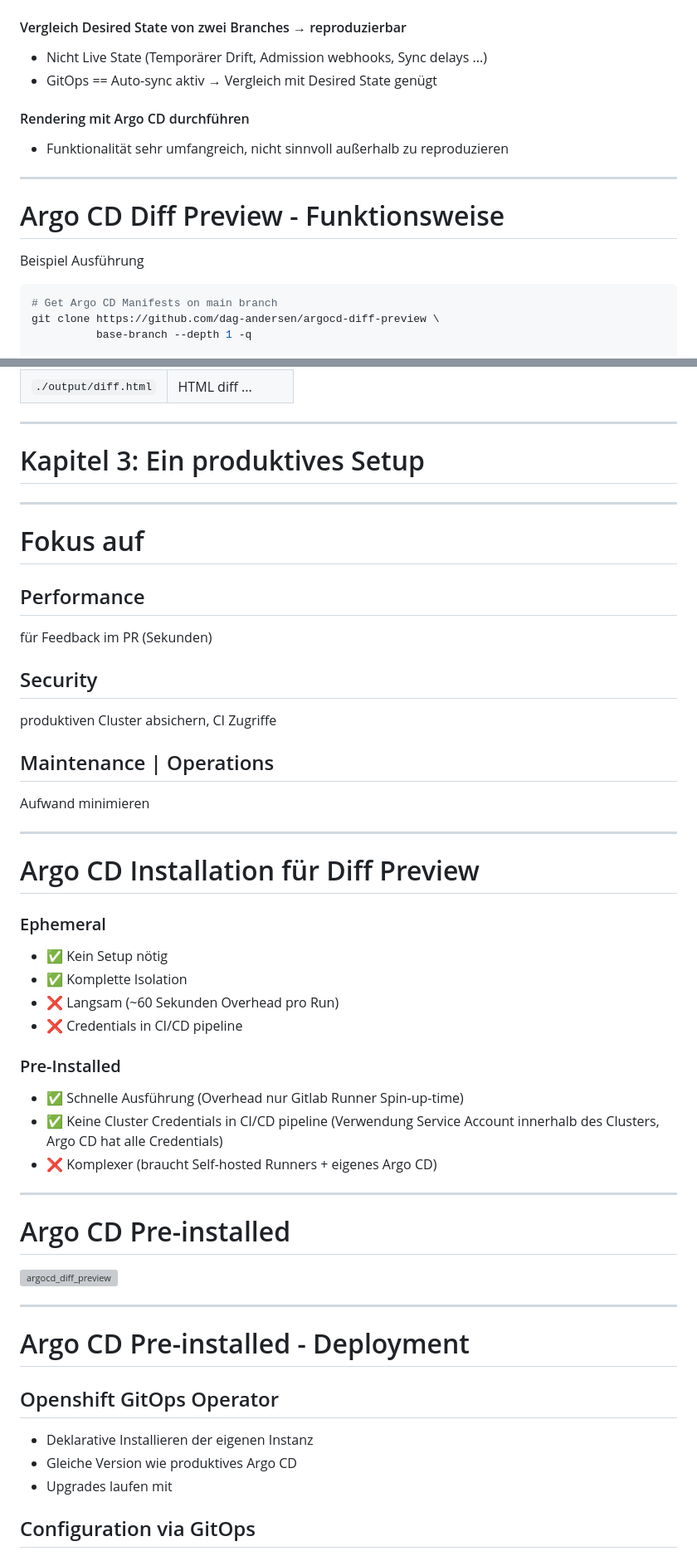
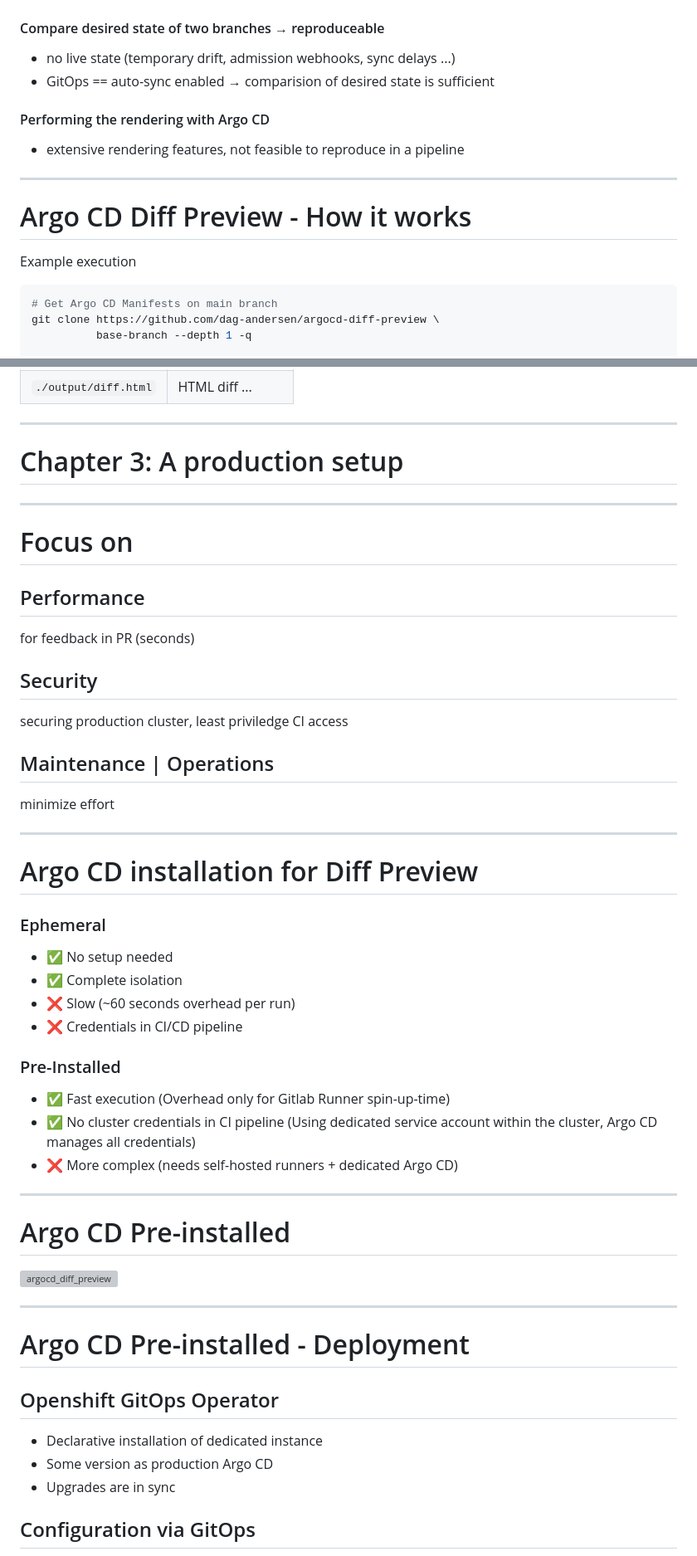
Before and after one commit to rklonner/rklonner.github.io, a Markdown page: 2026-cloud-native-meetup-wko-inhouse/slides.md, 2 parts joined by grey strips. Shown at 83% size. Rendered like a GitHub page; grey boxes are pictures that could not be loaded.

````diff
--- a/2026-cloud-native-meetup-wko-inhouse/slides.md
+++ b/2026-cloud-native-meetup-wko-inhouse/slides.md
@@ -288,20 +284,20 @@ für Desired Cluster State - Main vs Change
 
   <div style="flex: 4; text-align: left;"> <!-- 33% Breite -->
 
-#### Vergleich Desired State von zwei Branches → reproduzierbar
-  * Nicht Live State (Temporärer Drift, Admission webhooks, Sync delays ...)
-  * GitOps == Auto-sync aktiv → Vergleich mit Desired State genügt
+#### Compare desired state of two branches → reproduceable
+  * no live state (temporary drift, admission webhooks, sync delays ...)
+  * GitOps == auto-sync enabled → comparision of desired state is sufficient
 
-#### Rendering mit Argo CD durchführen
-  * Funktionalität sehr umfangreich, nicht sinnvoll außerhalb zu reproduzieren
+#### Performing the rendering with Argo CD
+  * extensive rendering features, not feasible to reproduce in a pipeline
   </div>
 </div>
 
 ---
 
-# Argo CD Diff Preview - Funktionsweise
+# Argo CD Diff Preview - How it works
 
-Beispiel Ausführung
+Example execution
 
 ```bash [1-3|5-7|9-11,18|14-15|16-17]
 # Get Argo CD Manifests on main branch
@@ -437,54 +433,40 @@ Vergleich Main vs Target Branch per Argo CD Application:
 
 ---
 
-<!-- # Argo CD Diff Preview - Multi Repo Support
-
-<div style="font-size: 0.6em;">
-
-| Repository | Contains |
-| :--- | :--- |
-| Application Repo | Argo CD Application and ApplicationSet manifests |
-| Resource Repo | Kubernetes resources (Helm charts, Kustomize overlays, plain YAML) |
-</div>
-
-<img src="assets/ch4_mono_vs_multi_repo2.png" style="max-height: 400px; width: auto; object-fit: contain;">
-
---- -->
-
-# Kapitel 3: Ein produktives Setup
+# Chapter 3: A production setup
 
 ---
 
-# Fokus auf
+# Focus on
 <div class="fragment">
 
 ## Performance
-für Feedback im PR (Sekunden)
+for feedback in PR (seconds)
 </div>
 
 <div class="fragment">
 
 ## Security
-produktiven Cluster absichern, CI Zugriffe
+securing production cluster, least priviledge CI access
 </div>
 
 <div class="fragment">
 
 ## Maintenance | Operations
-Aufwand minimieren
+minimize effort
 </div>
 
 ---
 
-# Argo CD Installation für Diff Preview
+# Argo CD installation for Diff Preview
 
 <div style="text-align: left;" class="fragment">
 
 ### Ephemeral
 
-* ✅ Kein Setup nötig
-* ✅ Komplette Isolation
-* ❌ Langsam (~60 Sekunden Overhead pro Run)
+* ✅ No setup needed
+* ✅ Complete isolation
+* ❌ Slow (~60 seconds overhead per run)
 * ❌ Credentials in CI/CD pipeline
 
 </div>
@@ -492,9 +474,9 @@ Aufwand minimieren
 <div style="text-align: left;" class="fragment">
 
 ### Pre-Installed
-* ✅ Schnelle Ausführung (Overhead nur Gitlab Runner Spin-up-time)
-* ✅ Keine Cluster Credentials in CI/CD pipeline (Verwendung Service Account innerhalb des Clusters, Argo CD hat alle Credentials)
-* ❌ Komplexer (braucht Self-hosted Runners + eigenes Argo CD)
+* ✅ Fast execution (Overhead only for Gitlab Runner spin-up-time)
+* ✅ No cluster credentials in CI pipeline (Using dedicated service account within the cluster, Argo CD manages all credentials)
+* ❌ More complex (needs self-hosted runners + dedicated Argo CD)
 </div>
 
 ---
@@ -511,9 +493,9 @@ Aufwand minimieren
   <div style="flex: 3; text-align: left;" class="fragment"> <!-- 33% Breite -->
 
 ## Openshift GitOps Operator
-* Deklarative Installieren der eigenen Instanz
-* Gleiche Version wie produktives Argo CD
-* Upgrades laufen mit
+* Declarative installation of dedicated instance
+* Some version as production Argo CD
+* Upgrades are in sync
 
 <div class="fragment">
 
````
Also changed, not shown: other parts of 2026-cloud-native-meetup-wko-inhouse/slides.md (+108 -112 lines).
